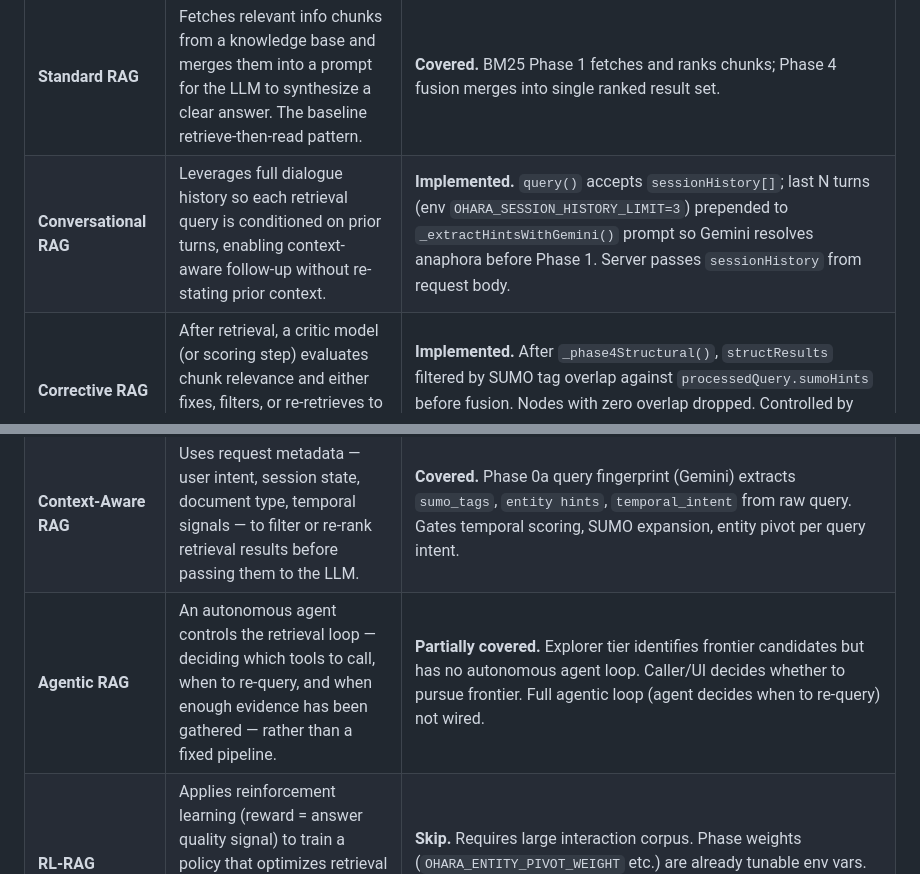
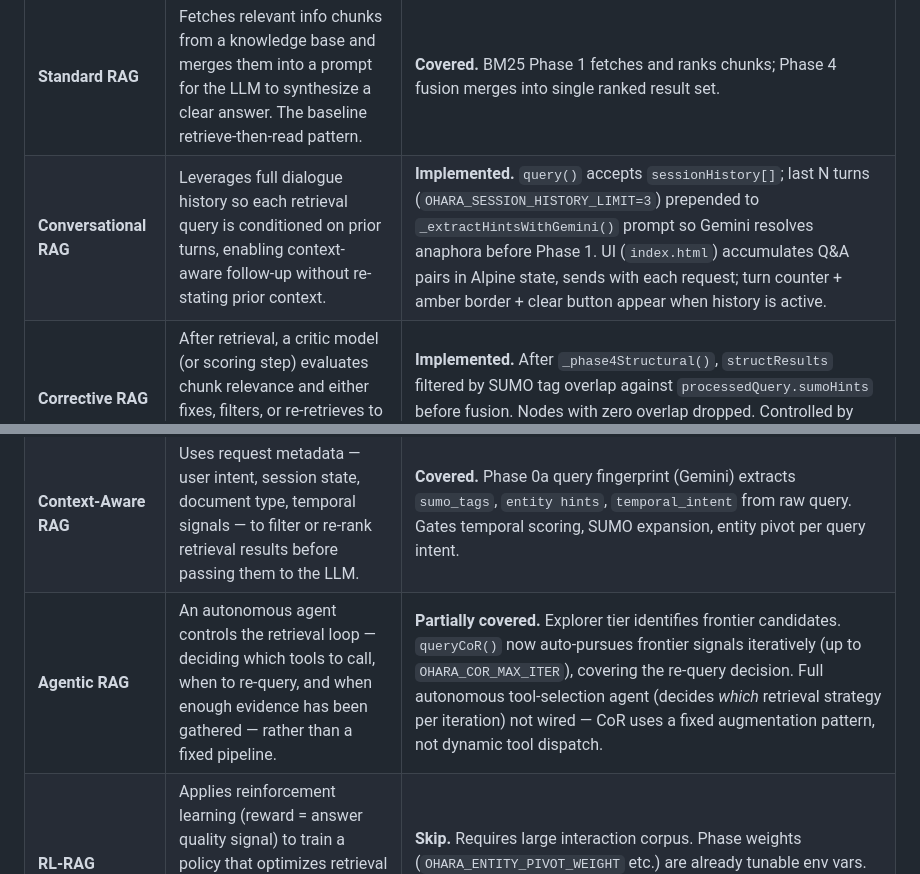
Before and after one commit to royalgarter/doc_ohara, a Markdown page: refs/ohara_vs_25_rag.md, 2 parts joined by grey strips. Rendered like a GitHub page.

Commit message:
docs: update RAG comparison — Conversational UI detail, Agentic RAG status

```diff
--- a/refs/ohara_vs_25_rag.md
+++ b/refs/ohara_vs_25_rag.md
@@ -3,14 +3,14 @@
 | Type | Definition | Assessment |
 |---|---|---|
 | **Standard RAG** | Fetches relevant info chunks from a knowledge base and merges them into a prompt for the LLM to synthesize a clear answer. The baseline retrieve-then-read pattern. | **Covered.** BM25 Phase 1 fetches and ranks chunks; Phase 4 fusion merges into single ranked result set. |
-| **Conversational RAG** | Leverages full dialogue history so each retrieval query is conditioned on prior turns, enabling context-aware follow-up without re-stating prior context. | **Implemented.** `query()` accepts `sessionHistory[]`; last N turns (env `OHARA_SESSION_HISTORY_LIMIT=3`) prepended to `_extractHintsWithGemini()` prompt so Gemini resolves anaphora before Phase 1. Server passes `sessionHistory` from request body. |
+| **Conversational RAG** | Leverages full dialogue history so each retrieval query is conditioned on prior turns, enabling context-aware follow-up without re-stating prior context. | **Implemented.** `query()` accepts `sessionHistory[]`; last N turns (`OHARA_SESSION_HISTORY_LIMIT=3`) prepended to `_extractHintsWithGemini()` prompt so Gemini resolves anaphora before Phase 1. UI (`index.html`) accumulates Q&A pairs in Alpine state, sends with each request; turn counter + amber border + clear button appear when history is active. |
 | **Corrective RAG** | After retrieval, a critic model (or scoring step) evaluates chunk relevance and either fixes, filters, or re-retrieves to replace low-quality results before generation. | **Implemented.** After `_phase4Structural()`, `structResults` filtered by SUMO tag overlap against `processedQuery.sumoHints` before fusion. Nodes with zero overlap dropped. Controlled by `OHARA_CORRECTIVE_STRUCT=true`. |
 | **Hybrid RAG** | Combines sparse keyword search (BM25/TF-IDF) with dense semantic search (embeddings) and merges results via score fusion or re-ranking for broader coverage. | **Covered.** BM25 full-text (Phase 1) + SUMO ontology tag expansion (Phase 1b) = keyword + semantic hybrid. |
 | **Speculative RAG** | Anticipates likely follow-up queries and preloads relevant documents in advance, reducing latency by pre-warming the retrieval cache before the user asks. | **Implemented.** After each `query()` response, background async `query()` fired on top Explorer frontier nodes (edge_verb/edge_summary as seeds). Results cached under `SPECULATIVE:<query_hash>:<node_id>`. Controlled by `OHARA_SPECULATIVE_RAG=false` (opt-in), `OHARA_SPECULATIVE_LIMIT=3`. |
 | **Memory-Augmented RAG** | Maintains a persistent memory store (episodic, semantic, or working) alongside the retrieval index so prior interactions or domain facts enrich current context. | **Covered.** Entity graph nodes (`entities` collection) persist canonical named-entity knowledge with `aliases`, `mention_count`, `document_ids` across all ingested docs. |
 | **Fusion RAG** | Runs multiple retrieval strategies in parallel (different queries, indexes, or methods) and combines all result lists into a single merged response via RRF or weighted fusion. | **Covered.** Phase 4 weighted sum: BM25×1.0 + SUMO×0.4 + entity×0.6 + cross-doc×0.4 + structural×0.3. Dedup by `_id`, sort descending. |
 | **Context-Aware RAG** | Uses request metadata — user intent, session state, document type, temporal signals — to filter or re-rank retrieval results before passing them to the LLM. | **Covered.** Phase 0a query fingerprint (Gemini) extracts `sumo_tags`, `entity hints`, `temporal_intent` from raw query. Gates temporal scoring, SUMO expansion, entity pivot per query intent. |
-| **Agentic RAG** | An autonomous agent controls the retrieval loop — deciding which tools to call, when to re-query, and when enough evidence has been gathered — rather than a fixed pipeline. | **Partially covered.** Explorer tier identifies frontier candidates but has no autonomous agent loop. Caller/UI decides whether to pursue frontier. Full agentic loop (agent decides when to re-query) not wired. |
+| **Agentic RAG** | An autonomous agent controls the retrieval loop — deciding which tools to call, when to re-query, and when enough evidence has been gathered — rather than a fixed pipeline. | **Partially covered.** Explorer tier identifies frontier candidates. `queryCoR()` now auto-pursues frontier signals iteratively (up to `OHARA_COR_MAX_ITER`), covering the re-query decision. Full autonomous tool-selection agent (decides *which* retrieval strategy per iteration) not wired — CoR uses a fixed augmentation pattern, not dynamic tool dispatch. |
 | **RL-RAG** | Applies reinforcement learning (reward = answer quality signal) to train a policy that optimizes retrieval strategy: what to query, which sources to weight, when to stop. | **Skip.** Requires large interaction corpus. Phase weights (`OHARA_ENTITY_PIVOT_WEIGHT` etc.) are already tunable env vars. REFEED RAG covers the feedback angle with far less infra. |
 | **Self-RAG** | The model generates, then critiques its own output — inserting special reflection tokens to decide whether retrieval was needed, whether results were relevant, and whether the answer is supported. | **Implemented.** `_selfRagFilter()` runs Gemini one-shot (temperature 0, flex, cached) on each Principal-tier node after `_classifyTiers()`. Prompt `prompts/self_rag_verify.md` returns `{responsive, reason}`; non-responsive nodes dropped. Controlled by `OHARA_SELF_RAG_VERIFY=false` (opt-in) or per-call `{ selfRagVerify: true }`. |
 | **Sparse RAG** | Extracts only the most essential, highest-signal information from retrieved chunks, discarding verbose or redundant content for concise, focused output. | **Skip.** Artifact filter at ingest (step ⑦) already removes separator lines, TOC noise, and short nodes. Fragment reattachment handles orphaned content. Problem solved at source. |
```
